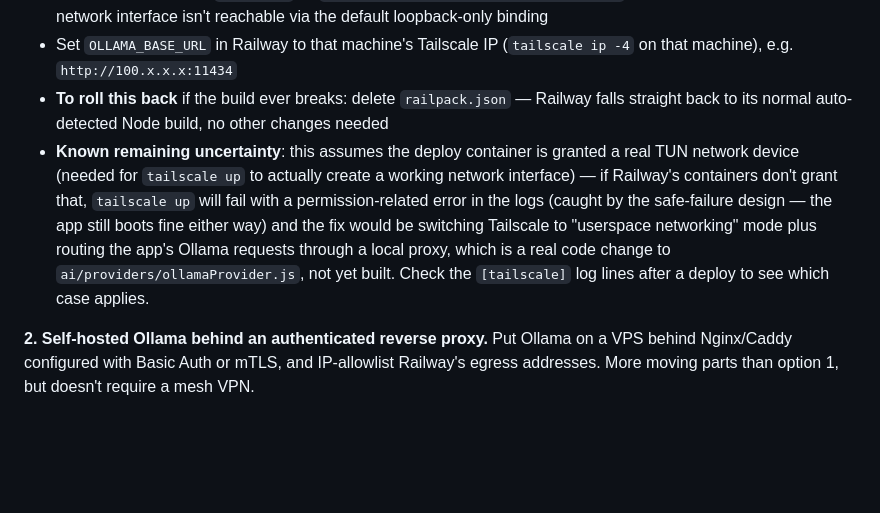
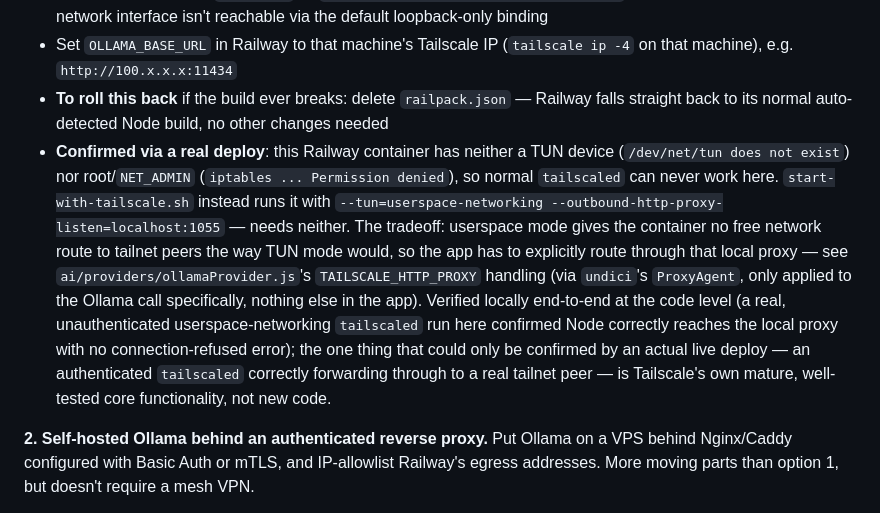
Before and after one commit to sosnovskiyanthony/client-portal, a Markdown page: backend/ai/README.md, the part around the change. GitHub-like rendering; blank space fills up the shorter version.

Commit message:
Update ai/README.md: userspace networking is now implemented, not planned
Co-Authored-By: Claude Sonnet 5 <noreply@anthropic.com>
Claude-Session: https://claude.ai/code/session_01XhWhPWsL3wydm7FEZjBWmS

```diff
--- a/backend/ai/README.md
+++ b/backend/ai/README.md
@@ -55,7 +55,7 @@ This repo has a ready-to-use setup for exactly this (Railway + Tailscale). Railw
 - On the machine actually running Ollama, it needs to (a) be joined to the same tailnet (`tailscale up`) and (b) bind to more than just `localhost` — `OLLAMA_HOST=0.0.0.0:11434 ollama serve` — since Tailscale's virtual network interface isn't reachable via the default loopback-only binding
 - Set `OLLAMA_BASE_URL` in Railway to that machine's Tailscale IP (`tailscale ip -4` on that machine), e.g. `http://100.x.x.x:11434`
 - **To roll this back** if the build ever breaks: delete `railpack.json` — Railway falls straight back to its normal auto-detected Node build, no other changes needed
-- **Known remaining uncertainty**: this assumes the deploy container is granted a real TUN network device (needed for `tailscale up` to actually create a working network interface) — if Railway's containers don't grant that, `tailscale up` will fail with a permission-related error in the logs (caught by the safe-failure design — the app still boots fine either way) and the fix would be switching Tailscale to "userspace networking" mode plus routing the app's Ollama requests through a local proxy, which is a real code change to `ai/providers/ollamaProvider.js`, not yet built. Check the `[tailscale]` log lines after a deploy to see which case applies.
+- **Confirmed via a real deploy**: this Railway container has neither a TUN device (`/dev/net/tun does not exist`) nor root/`NET_ADMIN` (`iptables ... Permission denied`), so normal `tailscaled` can never work here. `start-with-tailscale.sh` instead runs it with `--tun=userspace-networking --outbound-http-proxy-listen=localhost:1055` — needs neither. The tradeoff: userspace mode gives the container no free network route to tailnet peers the way TUN mode would, so the app has to explicitly route through that local proxy — see `ai/providers/ollamaProvider.js`'s `TAILSCALE_HTTP_PROXY` handling (via `undici`'s `ProxyAgent`, only applied to the Ollama call specifically, nothing else in the app). Verified locally end-to-end at the code level (a real, unauthenticated userspace-networking `tailscaled` run here confirmed Node correctly reaches the local proxy with no connection-refused error); the one thing that could only be confirmed by an actual live deploy — an authenticated `tailscaled` correctly forwarding through to a real tailnet peer — is Tailscale's own mature, well-tested core functionality, not new code.
 
 **2. Self-hosted Ollama behind an authenticated reverse proxy.** Put Ollama on a VPS behind Nginx/Caddy configured with Basic Auth or mTLS, and IP-allowlist Railway's egress addresses. More moving parts than option 1, but doesn't require a mesh VPN.
 
```
